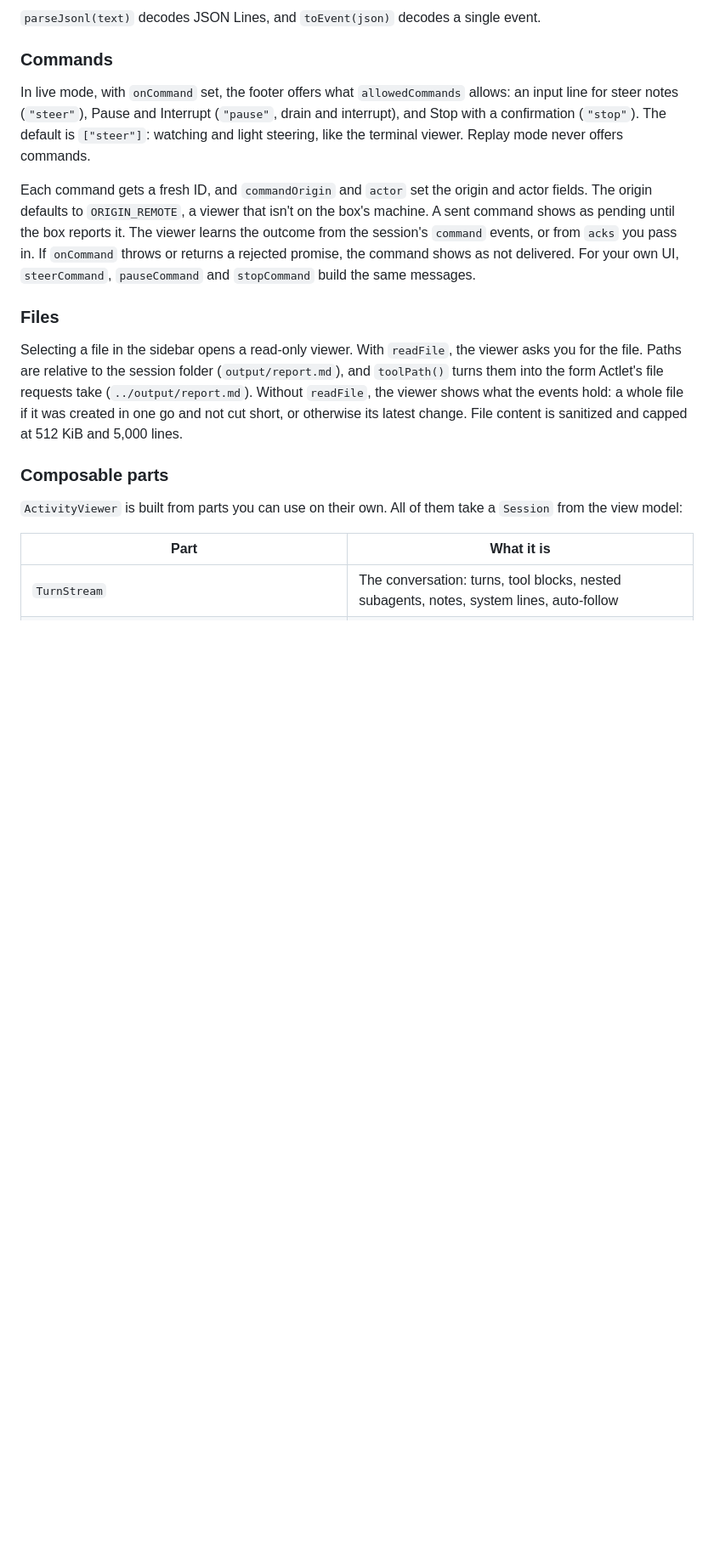
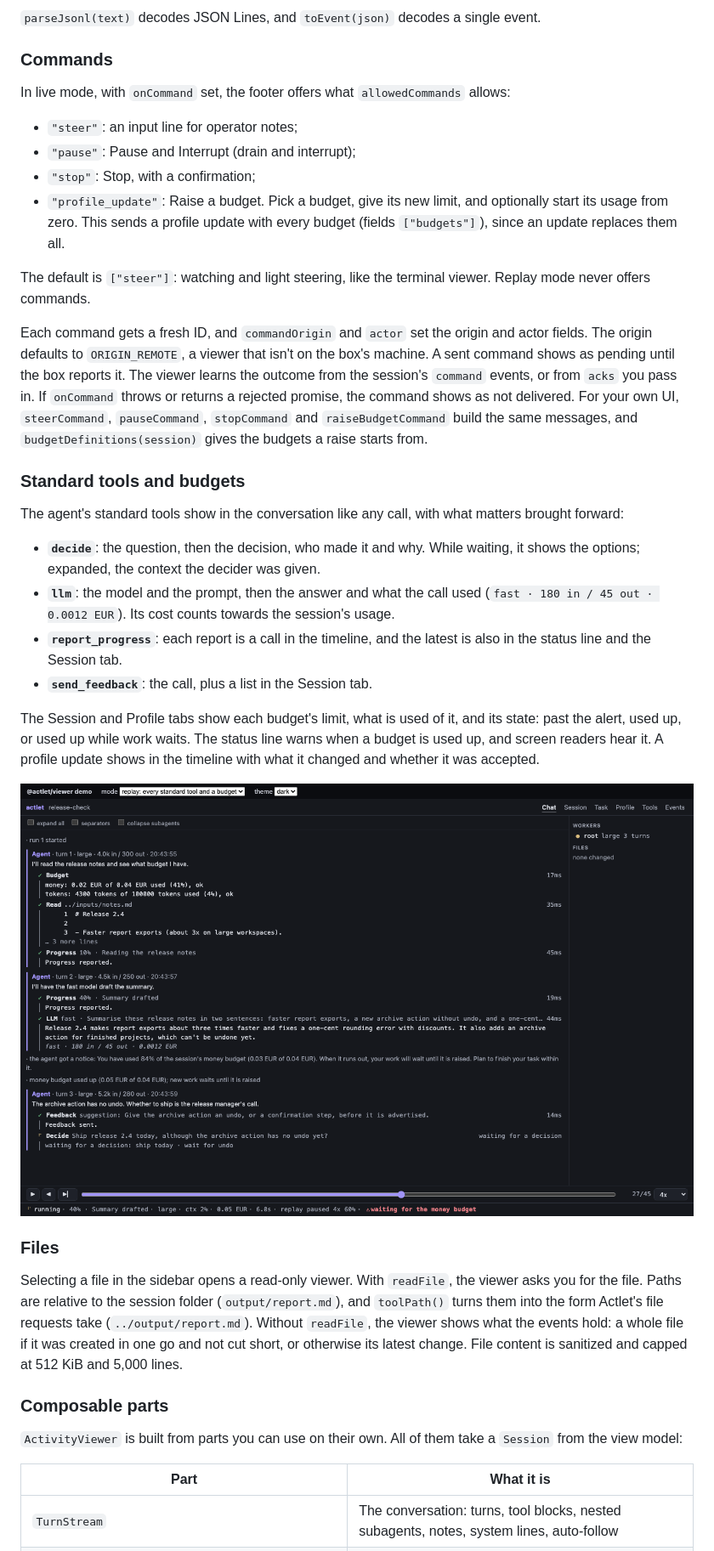
Before and after one commit to actlet/actlet-web, a Markdown page: README.md, the part around the change printed below. Shown: that part at 85% size. Drawn GitHub-style; pictures changed too: docs/budget-waiting.png (added); blank space fills up the shorter version.

Commit message:
docs: cover standard tools, budgets and the second fixture

```diff
--- a/README.md
+++ b/README.md
@@ -59,14 +59,41 @@ version doesn't know are ignored, and an object that isn't an event counts as a
 
 ### Commands
 
-In live mode, with `onCommand` set, the footer offers what `allowedCommands` allows: an input line for steer notes
-(`"steer"`), Pause and Interrupt (`"pause"`, drain and interrupt), and Stop with a confirmation (`"stop"`). The default
-is `["steer"]`: watching and light steering, like the terminal viewer. Replay mode never offers commands.
+In live mode, with `onCommand` set, the footer offers what `allowedCommands` allows:
+
+- `"steer"`: an input line for operator notes;
+- `"pause"`: Pause and Interrupt (drain and interrupt);
+- `"stop"`: Stop, with a confirmation;
+- `"profile_update"`: Raise a budget. Pick a budget, give its new limit, and optionally start its usage from zero.
+  This sends a profile update with every budget (fields `["budgets"]`), since an update replaces them all.
+
+The default is `["steer"]`: watching and light steering, like the terminal viewer. Replay mode never offers
+commands.
 
 Each command gets a fresh ID, and `commandOrigin` and `actor` set the origin and actor fields. The origin defaults to
-`ORIGIN_REMOTE`, a viewer that isn't on the box's machine. A sent command shows as pending until the box reports it. The viewer learns the outcome from the session's `command` events, or from `acks` you
-pass in. If `onCommand` throws or returns a rejected promise, the command shows as not delivered. For your own UI,
-`steerCommand`, `pauseCommand` and `stopCommand` build the same messages.
+`ORIGIN_REMOTE`, a viewer that isn't on the box's machine. A sent command shows as pending until the box reports it.
+The viewer learns the outcome from the session's `command` events, or from `acks` you pass in. If `onCommand` throws
+or returns a rejected promise, the command shows as not delivered. For your own UI, `steerCommand`, `pauseCommand`,
+`stopCommand` and `raiseBudgetCommand` build the same messages, and `budgetDefinitions(session)` gives the budgets a
+raise starts from.
+
+### Standard tools and budgets
+
+The agent's standard tools show in the conversation like any call, with what matters brought forward:
+
+- **`decide`**: the question, then the decision, who made it and why. While waiting, it shows the options; expanded,
+  the context the decider was given.
+- **`llm`**: the model and the prompt, then the answer and what the call used (`fast · 180 in / 45 out · 0.0012 EUR`).
+  Its cost counts towards the session's usage.
+- **`report_progress`**: each report is a call in the timeline, and the latest is also in the status line and the
+  Session tab.
+- **`send_feedback`**: the call, plus a list in the Session tab.
+
+The Session and Profile tabs show each budget's limit, what is used of it, and its state: past the alert, used up, or
+used up while work waits. The status line warns when a budget is used up, and screen readers hear it. A profile update
+shows in the timeline with what it changed and whether it was accepted.
+
+![The money budget used up and the decision waiting for it](docs/budget-waiting.png)
 
 ### Files
 
```
Also changed, not shown: other parts of README.md (+20 -12 lines), AGENTS.md (+3 -2 lines), docs/view-state.md (+7 -0 lines), docs/budget-session.png (added).
